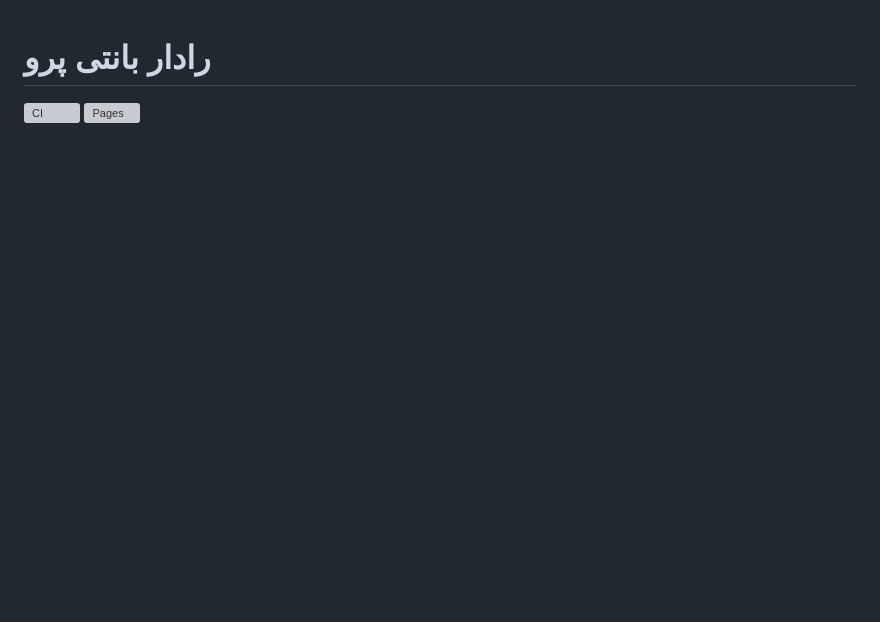
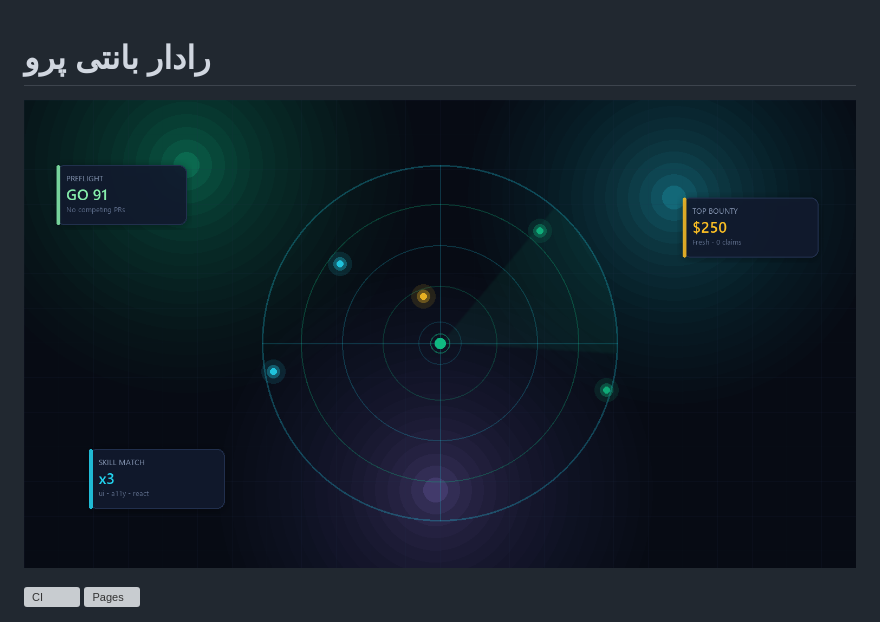
Before and after one commit to mohsen-niksirat/BountyRadar, a Markdown page: README.fa.md, the part around one of its changes. Rendered like a GitHub page; blank space fills up the shorter version; grey boxes are pictures that could not be loaded.

Commit message:
docs: hero image at top of EN and FA READMEs

```diff
--- a/README.fa.md
+++ b/README.fa.md
@@ -1,4 +1,6 @@
 # رادار بانتی پرو
+
+![Bounty Radar Pro](docs/assets/hero-radar.png)
 
 [![CI](https://github.com/mohsen-niksirat/BountyRadar/actions/workflows/ci.yml/badge.svg)](https://github.com/mohsen-niksirat/BountyRadar/actions/workflows/ci.yml)
 [![Pages](https://img.shields.io/badge/GitHub%20Pages-docs%2F-22d3ee)](https://github.com/mohsen-niksirat/BountyRadar/tree/main/docs)
```
Also changed, not shown: other parts of README.fa.md (+1 -1 lines), README.md (+3 -1 lines).
